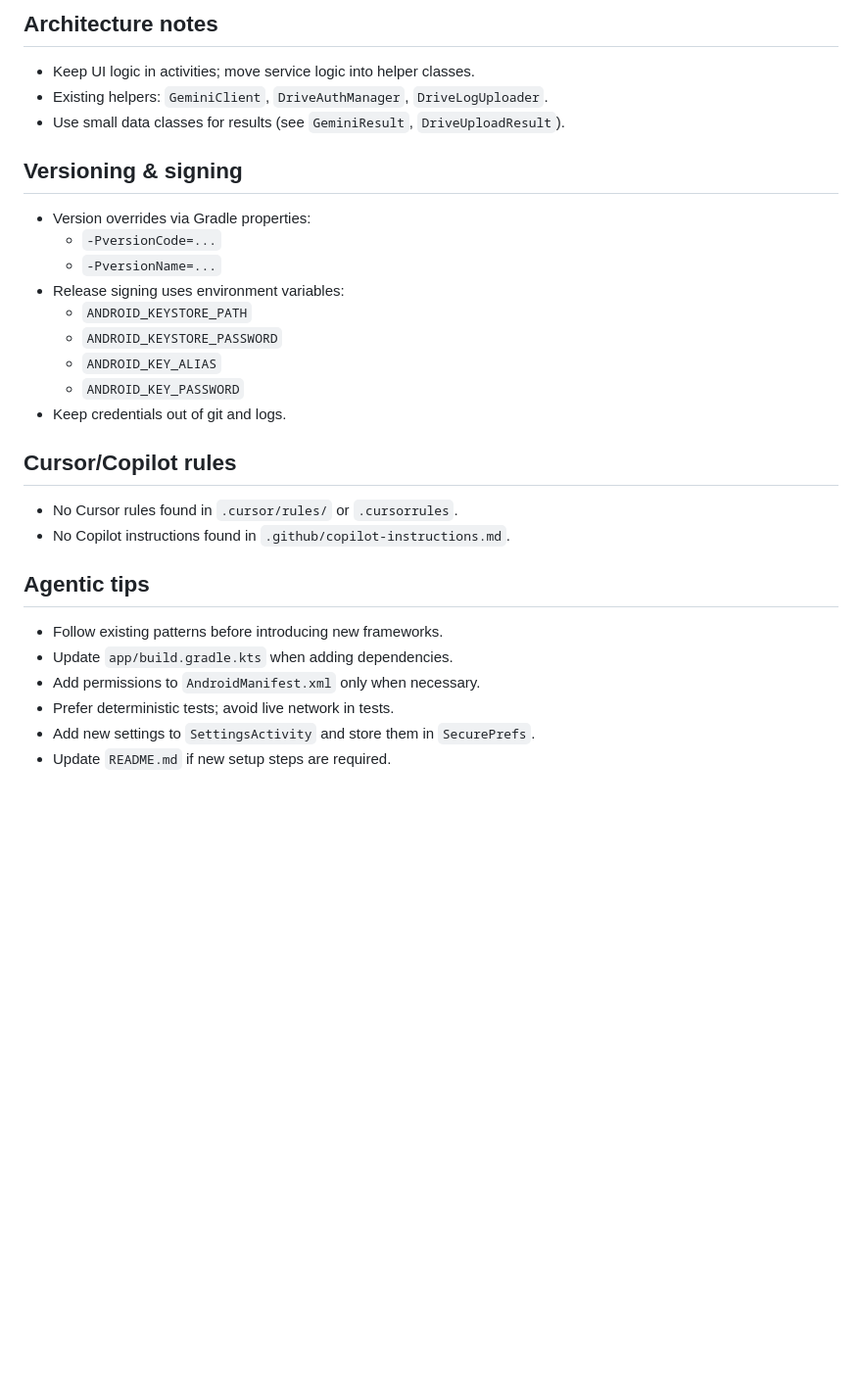
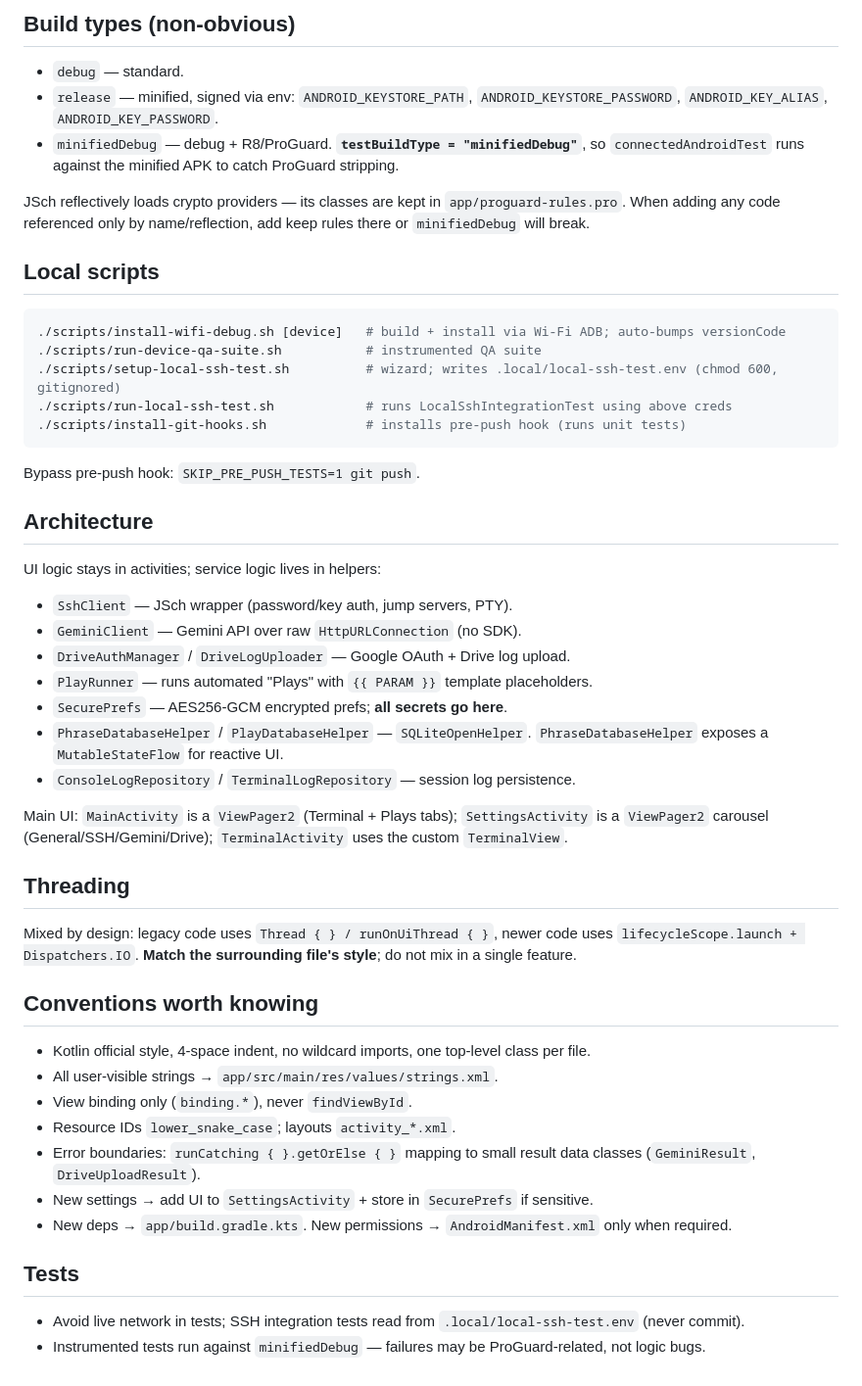
Before and after one commit to hlan-net/sushi-ssh-client, a Markdown page: AGENTS.md, the part around one of its changes. Shown at 98% size. Rendered like a GitHub page; blank space fills up the shorter version.

Commit message:
docs: streamline AGENTS.md for high-signal agent guidance

````diff
--- a/AGENTS.md
+++ b/AGENTS.md
@@ -123,28 +20,53 @@ val result = runCatching {
 
-## Architecture notes
-- Keep UI logic in activities; move service logic into helper classes.
-- Existing helpers: `GeminiClient`, `DriveAuthManager`, `DriveLogUploader`.
-- Use small data classes for results (see `GeminiResult`, `DriveUploadResult`).
+## Build types (non-obvious)
 
-## Versioning & signing
-- Version overrides via Gradle properties:
-  - `-PversionCode=...`
-  - `-PversionName=...`
-- Release signing uses environment variables:
-  - `ANDROID_KEYSTORE_PATH`
-  - `ANDROID_KEYSTORE_PASSWORD`
-  - `ANDROID_KEY_ALIAS`
-  - `ANDROID_KEY_PASSWORD`
-- Keep credentials out of git and logs.
+- `debug` — standard.
+- `release` — minified, signed via env: `ANDROID_KEYSTORE_PATH`, `ANDROID_KEYSTORE_PASSWORD`, `ANDROID_KEY_ALIAS`, `ANDROID_KEY_PASSWORD`.
+- `minifiedDebug` — debug + R8/ProGuard. **`testBuildType = "minifiedDebug"`**, so `connectedAndroidTest` runs against the minified APK to catch ProGuard stripping.
 
-## Cursor/Copilot rules
-- No Cursor rules found in `.cursor/rules/` or `.cursorrules`.
-- No Copilot instructions found in `.github/copilot-instructions.md`.
+JSch reflectively loads crypto providers — its classes are kept in `app/proguard-rules.pro`. When adding any code referenced only by name/reflection, add keep rules there or `minifiedDebug` will break.
 
-## Agentic tips
-- Follow existing patterns before introducing new frameworks.
-- Update `app/build.gradle.kts` when adding dependencies.
-- Add permissions to `AndroidManifest.xml` only when necessary.
-- Prefer deterministic tests; avoid live network in tests.
-- Add new settings to `SettingsActivity` and store them in `SecurePrefs`.
-- Update `README.md` if new setup steps are required.
+## Local scripts
+
+```bash
+./scripts/install-wifi-debug.sh [device]   # build + install via Wi-Fi ADB; auto-bumps versionCode
+./scripts/run-device-qa-suite.sh           # instrumented QA suite
+./scripts/setup-local-ssh-test.sh          # wizard; writes .local/local-ssh-test.env (chmod 600, gitignored)
+./scripts/run-local-ssh-test.sh            # runs LocalSshIntegrationTest using above creds
+./scripts/install-git-hooks.sh             # installs pre-push hook (runs unit tests)
+```
+
+Bypass pre-push hook: `SKIP_PRE_PUSH_TESTS=1 git push`.
+
+## Architecture
+
+UI logic stays in activities; service logic lives in helpers:
+
+- `SshClient` — JSch wrapper (password/key auth, jump servers, PTY).
+- `GeminiClient` — Gemini API over raw `HttpURLConnection` (no SDK).
+- `DriveAuthManager` / `DriveLogUploader` — Google OAuth + Drive log upload.
+- `PlayRunner` — runs automated "Plays" with `{{ PARAM }}` template placeholders.
+- `SecurePrefs` — AES256-GCM encrypted prefs; **all secrets go here**.
+- `PhraseDatabaseHelper` / `PlayDatabaseHelper` — `SQLiteOpenHelper`. `PhraseDatabaseHelper` exposes a `MutableStateFlow` for reactive UI.
+- `ConsoleLogRepository` / `TerminalLogRepository` — session log persistence.
+
+Main UI: `MainActivity` is a `ViewPager2` (Terminal + Plays tabs); `SettingsActivity` is a `ViewPager2` carousel (General/SSH/Gemini/Drive); `TerminalActivity` uses the custom `TerminalView`.
+
+## Threading
+
+Mixed by design: legacy code uses `Thread { } / runOnUiThread { }`, newer code uses `lifecycleScope.launch + Dispatchers.IO`. **Match the surrounding file's style**; do not mix in a single feature.
+
+## Conventions worth knowing
+
+- Kotlin official style, 4-space indent, no wildcard imports, one top-level class per file.
+- All user-visible strings → `app/src/main/res/values/strings.xml`.
+- View binding only (`binding.*`), never `findViewById`.
+- Resource IDs `lower_snake_case`; layouts `activity_*.xml`.
+- Error boundaries: `runCatching { }.getOrElse { }` mapping to small result data classes (`GeminiResult`, `DriveUploadResult`).
+- New settings → add UI to `SettingsActivity` + store in `SecurePrefs` if sensitive.
+- New deps → `app/build.gradle.kts`. New permissions → `AndroidManifest.xml` only when required.
+
+## Tests
+
+- Avoid live network in tests; SSH integration tests read from `.local/local-ssh-test.env` (never commit).
+- Instrumented tests run against `minifiedDebug` — failures may be ProGuard-related, not logic bugs.
````
Also changed, not shown: other parts of AGENTS.md (+10 -113 lines).
